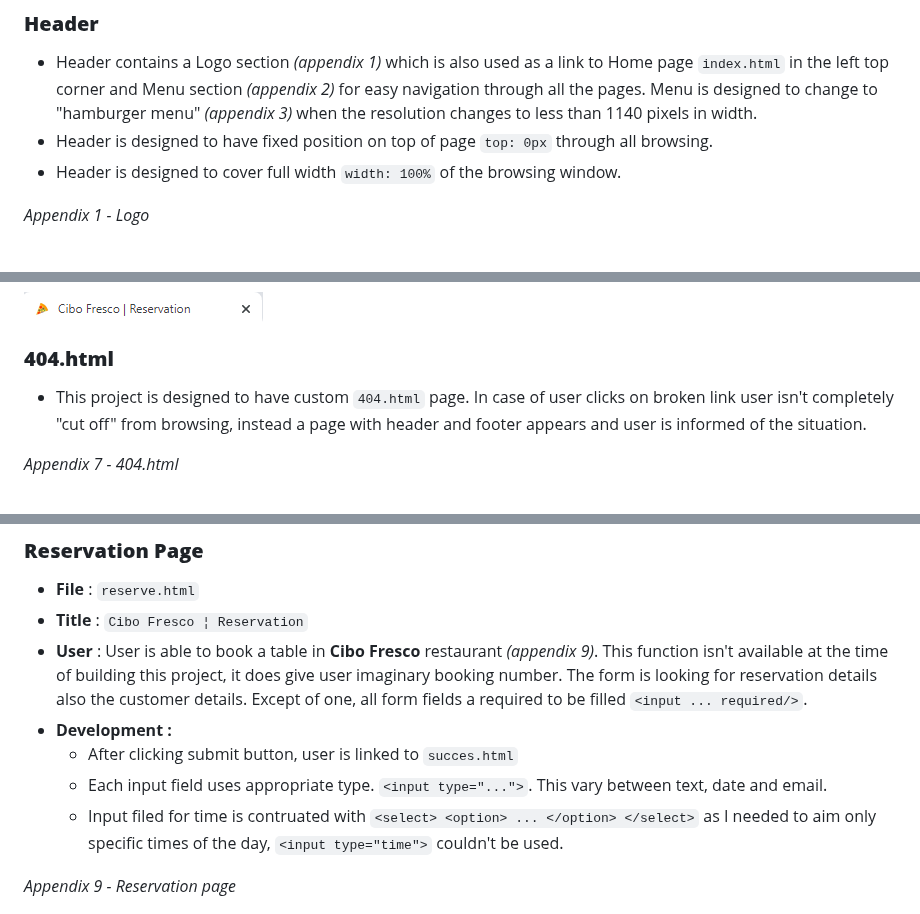
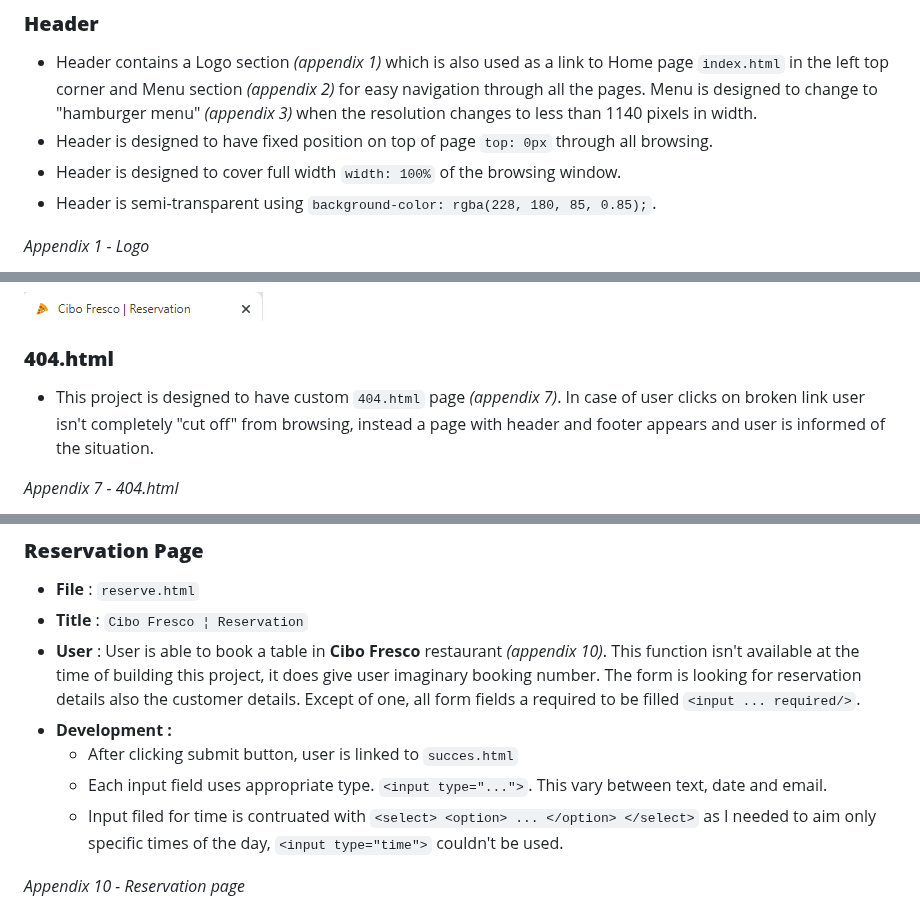
Before and after one commit to tomik-z-cech/PP1-Cibo-Fresco, a Markdown page: README.md, 3 parts joined by grey strips. Drawn GitHub-style.

```diff
--- a/README.md
+++ b/README.md
@@ -17,6 +17,7 @@
 - Header contains a Logo section *(appendix 1)* which is also used as a link to Home page `index.html` in the left top corner and Menu section *(appendix 2)* for easy navigation through all the pages. Menu is designed to change to "hamburger menu" *(appendix 3)* when the resolution changes to less than 1140 pixels in width.
 - Header is designed to have fixed position on top of page `top: 0px` through all browsing.
 - Header is designed to cover full width `width: 100%` of the browsing window.
+- Header is semi-transparent using `background-color: rgba(228, 180, 85, 0.85);`.
 
 *Appendix 1 - Logo*
 
@@ -51,7 +53,7 @@
 ![Footer - Contact details](/docs/favicon.png)
 
 ### **404.html**
-- This project is designed to have custom `404.html` page. In case of user clicks on broken link user isn't completely "cut off" from browsing, instead a page with header and footer appears and user is informed of the situation.
+- This project is designed to have custom `404.html` page *(appendix 7)*. In case of user clicks on broken link user isn't completely "cut off" from browsing, instead a page with header and footer appears and user is informed of the situation.
 
 *Appendix 7 - 404.html*
 
@@ -74,12 +83,12 @@
 
 - **File** : `reserve.html`
 - **Title** : `Cibo Fresco ¦ Reservation`
-- **User** : User is able to book a table in **Cibo Fresco** restaurant *(appendix 9)*. This function isn't available at the time of building this project, it does give user imaginary booking number. The form is looking for reservation details also the customer details. Except of one, all form fields a required to be filled `<input ... required/>`.
+- **User** : User is able to book a table in **Cibo Fresco** restaurant *(appendix 10)*. This function isn't available at the time of building this project, it does give user imaginary booking number. The form is looking for reservation details also the customer details. Except of one, all form fields a required to be filled `<input ... required/>`.
 - **Development :**
   - After clicking submit button, user is linked to `succes.html`
   - Each input field uses appropriate type. `<input type="...">`. This vary between text, date and email.
   - Input filed for time is contruated with `<select> <option> ... </option> </select>` as I needed to aim only specific times of the day, `<input type="time">` couldn't be used.
 
-*Appendix 9 - Reservation page*
+*Appendix 10 - Reservation page*
 
 ![Reservation page - screenshot](/docs/appendix7.png)
```
Also changed, not shown: other parts of README.md (+32 -2 lines).
